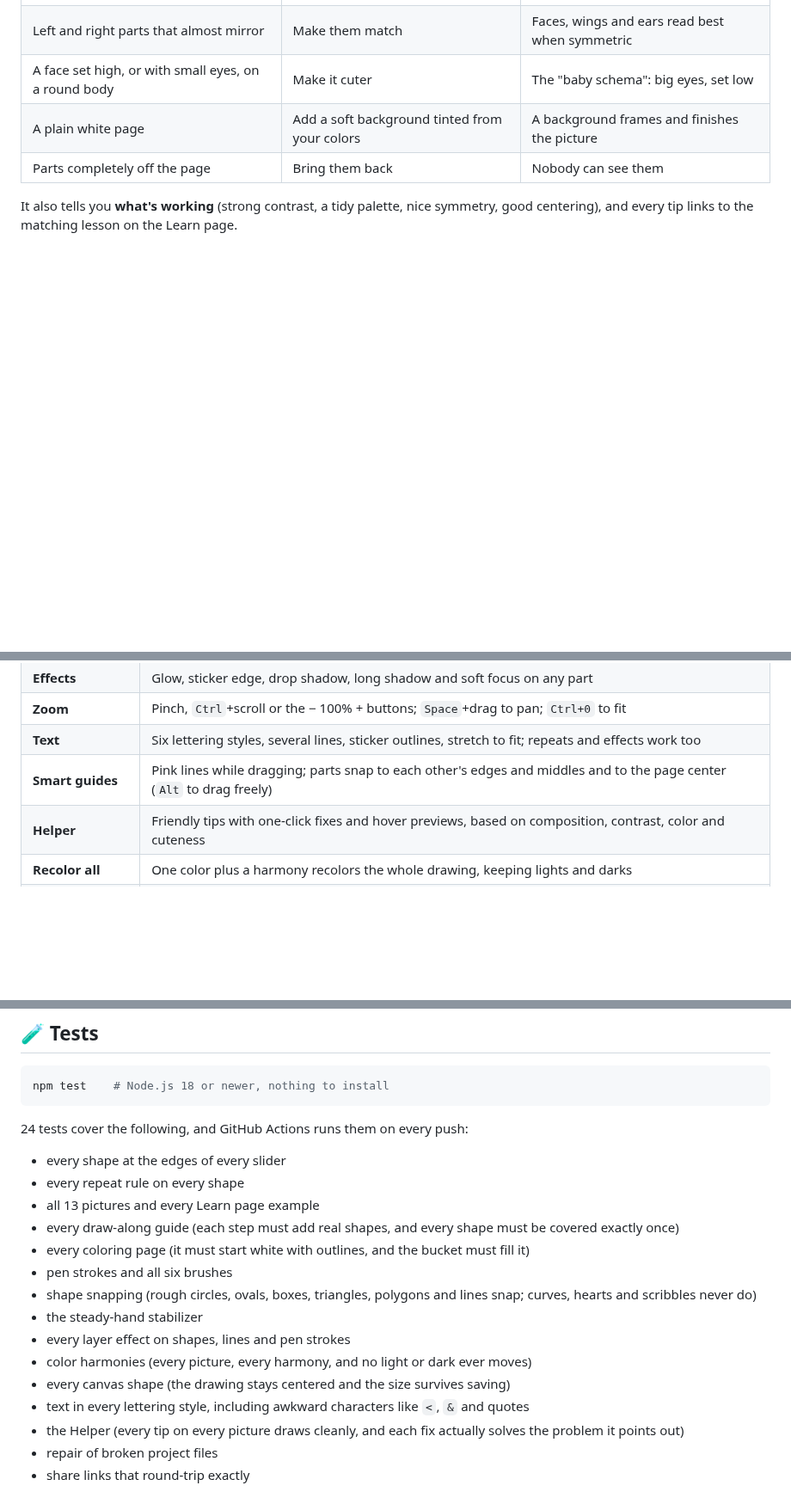
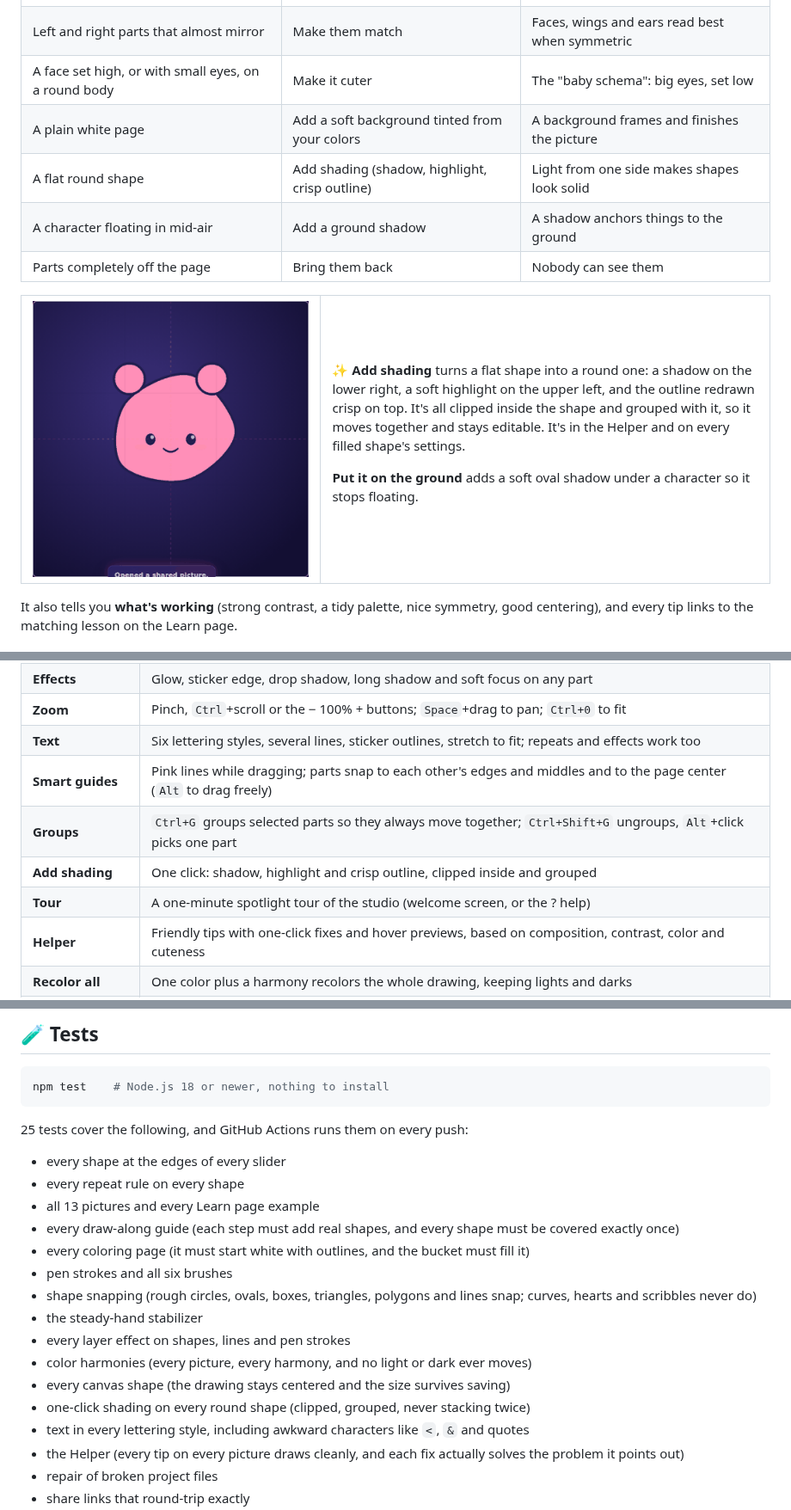
Before and after one commit to Normansrule/artful-drawing, a Markdown page: README.md, 3 parts joined by grey strips. Shown at 86% size. Drawn GitHub-style; pictures changed too: docs/media/shading.gif (added); blank space fills up the shorter version.

Commit message:
v2.0: one-click shading, ground shadows, groups, guided tour

````diff
--- a/README.md
+++ b/README.md
@@ -93,7 +93,22 @@ Open the **Helper** tab while you draw. It looks at your drawing the way an art
 | Left and right parts that almost mirror | Make them match | Faces, wings and ears read best when symmetric |
 | A face set high, or with small eyes, on a round body | Make it cuter | The "baby schema": big eyes, set low |
 | A plain white page | Add a soft background tinted from your colors | A background frames and finishes the picture |
+| A flat round shape | Add shading (shadow, highlight, crisp outline) | Light from one side makes shapes look solid |
+| A character floating in mid-air | Add a ground shadow | A shadow anchors things to the ground |
 | Parts completely off the page | Bring them back | Nobody can see them |
+
+<table>
+<tr>
+<td width="40%"><img src="docs/media/shading.gif" alt="A flat pink character getting one-click shading (a shadow, a highlight and a crisp outline) and then a soft ground shadow" width="100%"></td>
+<td width="60%" valign="top">
+
+**✨ Add shading** turns a flat shape into a round one: a shadow on the lower right, a soft highlight on the upper left, and the outline redrawn crisp on top. It's all clipped inside the shape and grouped with it, so it moves together and stays editable. It's in the Helper and on every filled shape's settings.
+
+**Put it on the ground** adds a soft oval shadow under a character so it stops floating.
+
+</td>
+</tr>
+</table>
 
 It also tells you **what's working** (strong contrast, a tidy palette, nice symmetry, good centering), and every tip links to the matching lesson on the Learn page.
 
@@ -234,6 +249,9 @@ Share these with anyone. They open the studio ready to go, with no menus to find
 | **Zoom** | Pinch, `Ctrl`+scroll or the − 100% + buttons; `Space`+drag to pan; `Ctrl+0` to fit |
 | **Text** | Six lettering styles, several lines, sticker outlines, stretch to fit; repeats and effects work too |
 | **Smart guides** | Pink lines while dragging; parts snap to each other's edges and middles and to the page center (`Alt` to drag freely) |
+| **Groups** | `Ctrl+G` groups selected parts so they always move together; `Ctrl+Shift+G` ungroups, `Alt`+click picks one part |
+| **Add shading** | One click: shadow, highlight and crisp outline, clipped inside and grouped |
+| **Tour** | A one-minute spotlight tour of the studio (welcome screen, or the ? help) |
 | **Helper** | Friendly tips with one-click fixes and hover previews, based on composition, contrast, color and cuteness |
 | **Recolor all** | One color plus a harmony recolors the whole drawing, keeping lights and darks |
 | **History** | A named list of every step; click one to jump back or forward |
@@ -450,7 +469,7 @@ tests/           Node test suite (npm test)
 npm test    # Node.js 18 or newer, nothing to install
 ```
 
-24 tests cover the following, and GitHub Actions runs them on every push:
+25 tests cover the following, and GitHub Actions runs them on every push:
 
 - every shape at the edges of every slider
 - every repeat rule on every shape
@@ -463,6 +482,7 @@ npm test    # Node.js 18 or newer, nothing to install
 - every layer effect on shapes, lines and pen strokes
 - color harmonies (every picture, every harmony, and no light or dark ever moves)
 - every canvas shape (the drawing stays centered and the size survives saving)
+- one-click shading on every round shape (clipped, grouped, never stacking twice)
 - text in every lettering style, including awkward characters like `<`, `&` and quotes
 - the Helper (every tip on every picture draws cleanly, and each fix actually solves the problem it points out)
 - repair of broken project files
````
Also changed, not shown: other parts of README.md (+1 -0 lines), CHANGELOG.md (+6 -0 lines), docs/screenshots/tour.png (added), 10 other files.
